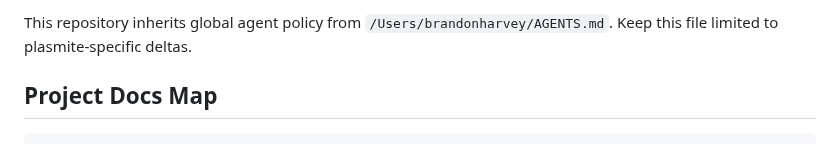
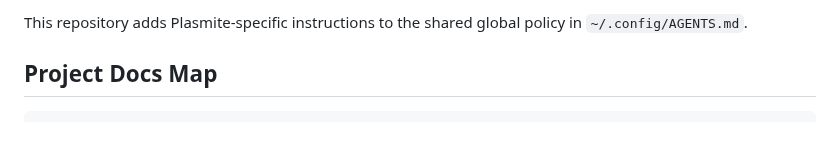
Before and after one commit to sandover/plasmite, a Markdown page: AGENTS.md, the part around the change. Drawn GitHub-style.

Commit message:
Point project guidance at shared policy
- Reference the canonical global AGENTS.md file
- Keep Plasmite-specific rules in the project file
- Preserve the existing CLAUDE.md project link
- Remove the stale home-directory reference
- Align the repository with shared agent configuration

````diff
--- a/AGENTS.md
+++ b/AGENTS.md
@@ -1,5 +1,5 @@
-This repository inherits global agent policy from `/Users/brandonharvey/AGENTS.md`.
-Keep this file limited to plasmite-specific deltas.
+This repository adds Plasmite-specific instructions to the shared global policy
+in `~/.config/AGENTS.md`.
 
 ## Project Docs Map
 ```
````
